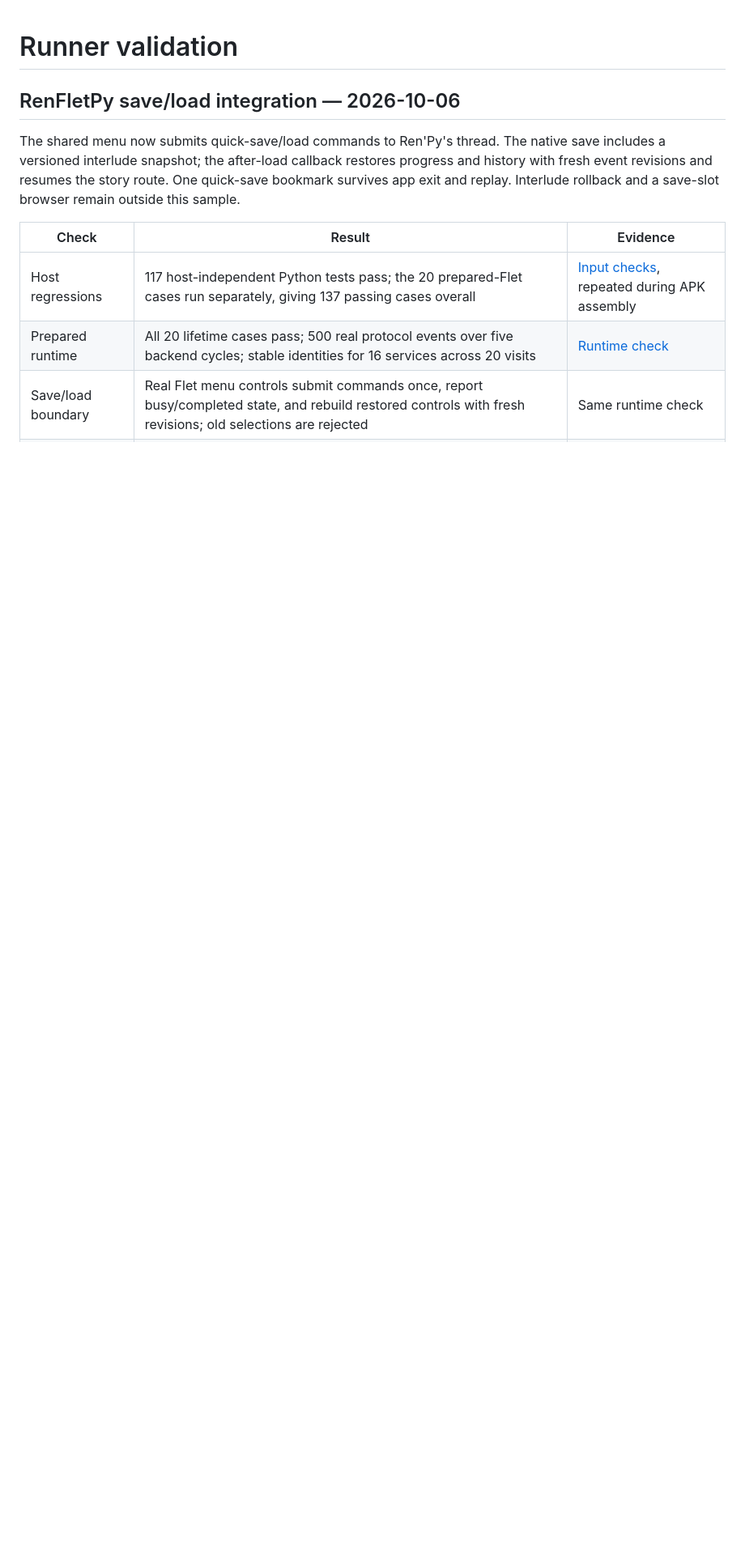
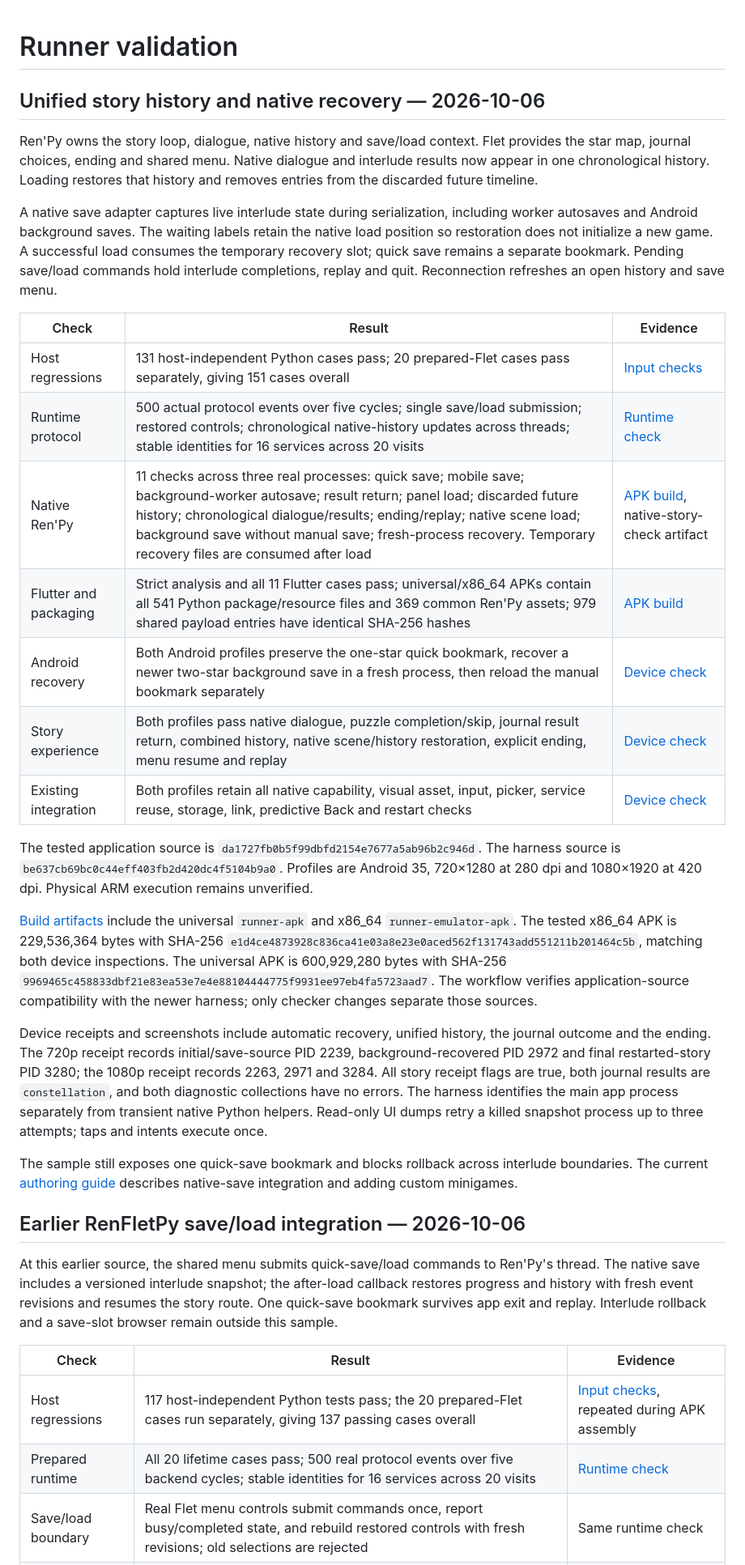
Before and after one commit to hujuhhujuh9-max/SDK-, a Markdown page: docs/validation.md, the part around the change. Shown at 81% size. GitHub-like rendering; blank space fills up the shorter version.

Commit message:
Record unified RenFletPy recovery and Android validation

```diff
--- a/docs/validation.md
+++ b/docs/validation.md
@@ -1,9 +1,60 @@
 # Runner validation
 
-## RenFletPy save/load integration — 2026-10-06
+## Unified story history and native recovery — 2026-10-06
 
-The shared menu now submits quick-save/load commands to Ren'Py's thread. The
-native save includes a versioned interlude snapshot; the after-load callback
+Ren'Py owns the story loop, dialogue, native history and save/load context. Flet
+provides the star map, journal choices, ending and shared menu. Native dialogue
+and interlude results now appear in one chronological history. Loading restores
+that history and removes entries from the discarded future timeline.
+
+A native save adapter captures live interlude state during serialization,
+including worker autosaves and Android background saves. The waiting labels
+retain the native load position so restoration does not initialize a new game.
+A successful load consumes the temporary recovery slot; quick save remains a
+separate bookmark. Pending save/load commands hold interlude completions, replay
+and quit. Reconnection refreshes an open history and save menu.
+
+| Check | Result | Evidence |
+| --- | --- | --- |
+| Host regressions | 131 host-independent Python cases pass; 20 prepared-Flet cases pass separately, giving 151 cases overall | [Input checks](https://github.com/hujuhhujuh9-max/SDK-/actions/runs/37465719372) |
+| Runtime protocol | 500 actual protocol events over five cycles; single save/load submission; restored controls; chronological native-history updates across threads; stable identities for 16 services across 20 visits | [Runtime check](https://github.com/hujuhhujuh9-max/SDK-/actions/runs/37465719376) |
+| Native Ren'Py | 11 checks across three real processes: quick save; mobile save; background-worker autosave; result return; panel load; discarded future history; chronological dialogue/results; ending/replay; native scene load; background save without manual save; fresh-process recovery. Temporary recovery files are consumed after load | [APK build](https://github.com/hujuhhujuh9-max/SDK-/actions/runs/37463919454), native-story-check artifact |
+| Flutter and packaging | Strict analysis and all 11 Flutter cases pass; universal/x86_64 APKs contain all 541 Python package/resource files and 369 common Ren'Py assets; 979 shared payload entries have identical SHA-256 hashes | [APK build](https://github.com/hujuhhujuh9-max/SDK-/actions/runs/37463919454) |
+| Android recovery | Both Android profiles preserve the one-star quick bookmark, recover a newer two-star background save in a fresh process, then reload the manual bookmark separately | [Device check](https://github.com/hujuhhujuh9-max/SDK-/actions/runs/37465719364) |
+| Story experience | Both profiles pass native dialogue, puzzle completion/skip, journal result return, combined history, native scene/history restoration, explicit ending, menu resume and replay | [Device check](https://github.com/hujuhhujuh9-max/SDK-/actions/runs/37465719364) |
+| Existing integration | Both profiles retain all native capability, visual asset, input, picker, service reuse, storage, link, predictive Back and restart checks | [Device check](https://github.com/hujuhhujuh9-max/SDK-/actions/runs/37465719364) |
+
+The tested application source is
+`da1727fb0b5f99dbfd2154e7677a5ab96b2c946d`. The harness source is
+`be637cb69bc0c44eff403fb2d420dc4f5104b9a0`. Profiles are Android 35,
+720×1280 at 280 dpi and 1080×1920 at 420 dpi. Physical ARM execution remains unverified.
+
+[Build artifacts](https://github.com/hujuhhujuh9-max/SDK-/actions/runs/37463919454)
+include the universal `runner-apk` and x86_64 `runner-emulator-apk`.
+The tested x86_64 APK is 229,536,364 bytes with SHA-256
+`e1d4ce4873928c836ca41e03a8e23e0aced562f131743add551211b201464c5b`,
+matching both device inspections. The universal APK is 600,929,280 bytes with
+SHA-256 `9969465c458833dbf21e83ea53e7e4e88104444775f9931ee97eb4fa5723aad7`.
+The workflow verifies application-source compatibility with the newer harness;
+only checker changes separate those sources.
+
+Device receipts and screenshots include automatic recovery, unified history,
+the journal outcome and the ending. The 720p receipt records initial/save-source PID
+2239, background-recovered PID 2972 and final restarted-story PID 3280; the 1080p
+receipt records 2263, 2971 and 3284. All story receipt flags are true, both journal
+results are `constellation`, and both diagnostic collections have no errors.
+The harness identifies the main app process separately from transient native
+Python helpers. Read-only UI dumps retry a killed snapshot process up to three
+attempts; taps and intents execute once.
+
+The sample still exposes one quick-save bookmark and blocks rollback across
+interlude boundaries. The current [authoring guide](renfletpy.md) describes
+native-save integration and adding custom minigames.
+
+## Earlier RenFletPy save/load integration — 2026-10-06
+
+At this earlier source, the shared menu submits quick-save/load commands to
+Ren'Py's thread. The native save includes a versioned interlude snapshot; the after-load callback
 restores progress and history with fresh event revisions and resumes the story
 route. One quick-save bookmark survives app exit and replay. Interlude rollback
 and a save-slot browser remain outside this sample.
```
Also changed, not shown: docs/renfletpy.md (+3 -2 lines).
